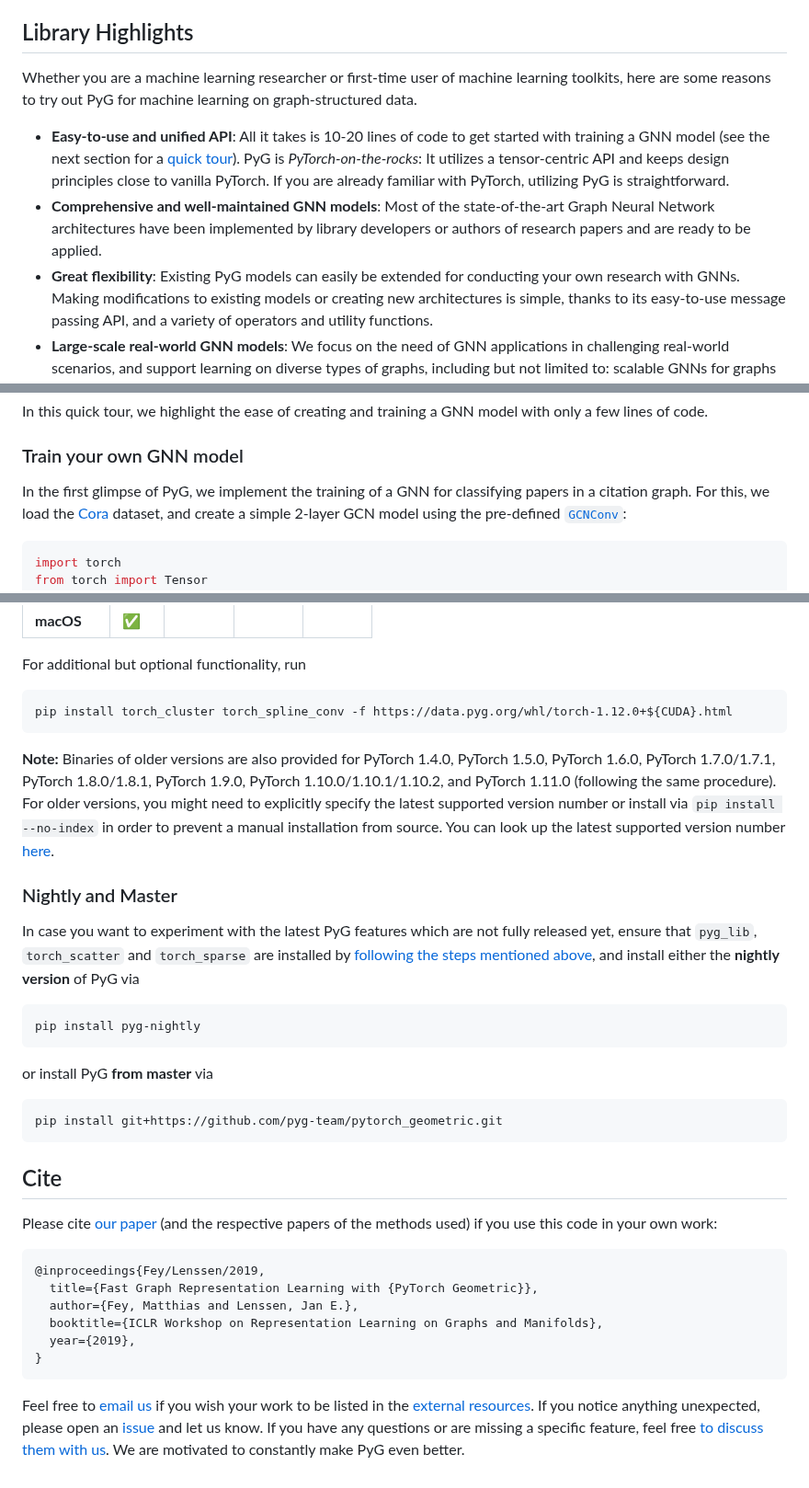
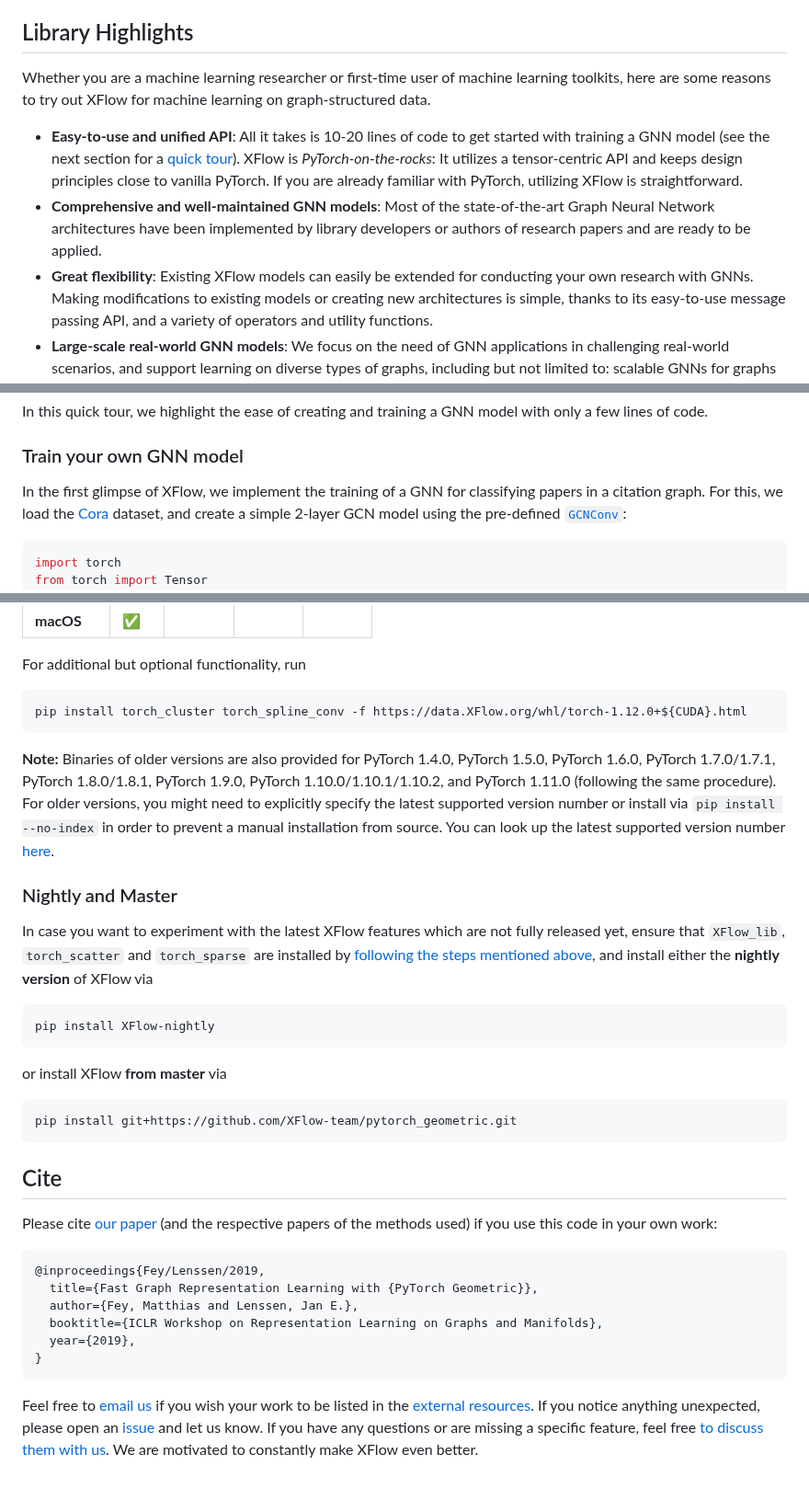
Before and after one commit to XGraph-Team/XFlow, a Markdown page: README.md, 3 parts joined by grey strips. Shown at 92% size. GitHub-like rendering.

````diff
--- a/README.md
+++ b/README.md
@@ -64,16 +64,16 @@ Question: main-stream task of single and multilayer network has little overlap.
 
 ## Library Highlights
 
-Whether you are a machine learning researcher or first-time user of machine learning toolkits, here are some reasons to try out PyG for machine learning on graph-structured data.
+Whether you are a machine learning researcher or first-time user of machine learning toolkits, here are some reasons to try out XFlow for machine learning on graph-structured data.
 
 * **Easy-to-use and unified API**:
   All it takes is 10-20 lines of code to get started with training a GNN model (see the next section for a [quick tour](#quick-tour-for-new-users)).
-  PyG is *PyTorch-on-the-rocks*: It utilizes a tensor-centric API and keeps design principles close to vanilla PyTorch.
-  If you are already familiar with PyTorch, utilizing PyG is straightforward.
+  XFlow is *PyTorch-on-the-rocks*: It utilizes a tensor-centric API and keeps design principles close to vanilla PyTorch.
+  If you are already familiar with PyTorch, utilizing XFlow is straightforward.
 * **Comprehensive and well-maintained GNN models**:
   Most of the state-of-the-art Graph Neural Network architectures have been implemented by library developers or authors of research papers and are ready to be applied.
 * **Great flexibility**:
-  Existing PyG models can easily be extended for conducting your own research with GNNs.
+  Existing XFlow models can easily be extended for conducting your own research with GNNs.
   Making modifications to existing models or creating new architectures is simple, thanks to its easy-to-use message passing API, and a variety of operators and utility functions.
 * **Large-scale real-world GNN models**:
   We focus on the need of GNN applications in challenging real-world scenarios, and support learning on diverse types of graphs, including but not limited to: scalable GNNs for graphs with millions of nodes; dynamic GNNs for node predictions over time; heterogeneous GNNs with multiple node types and edge types.
@@ -85,7 +85,7 @@ In this quick tour, we highlight the ease of creating and training a GNN model w
 
 ### Train your own GNN model
 
-In the first glimpse of PyG, we implement the training of a GNN for classifying papers in a citation graph.
+In the first glimpse of XFlow, we implement the training of a GNN for classifying papers in a citation graph.
 For this, we load the [Cora](https://pytorch-geometric.readthedocs.io/en/latest/generated/torch_geometric.datasets.Planetoid.html) dataset, and create a simple 2-layer GCN model using the pre-defined [`GCNConv`](https://pytorch-geometric.readthedocs.io/en/latest/generated/torch_geometric.nn.conv.GCNConv.html):
 
 ```python
@@ -416,7 +416,7 @@ where `${CUDA}` should be replaced by either `cpu`, `cu102`, `cu113`, or `cu116`
 For additional but optional functionality, run
 
 ```
-pip install torch_cluster torch_spline_conv -f https://data.pyg.org/whl/torch-1.12.0+${CUDA}.html
+pip install torch_cluster torch_spline_conv -f https://data.XFlow.org/whl/torch-1.12.0+${CUDA}.html
 ```
 
 **Note:** Binaries of older versions are also provided for PyTorch 1.4.0, PyTorch 1.5.0, PyTorch 1.6.0, PyTorch 1.7.0/1.7.1, PyTorch 1.8.0/1.8.1, PyTorch 1.9.0, PyTorch 1.10.0/1.10.1/1.10.2, and PyTorch 1.11.0 (following the same procedure).
@@ -425,16 +425,16 @@ You can look up the latest supported version number [here](https://data.pyg.org/
 
 ### Nightly and Master
 
-In case you want to experiment with the latest PyG features which are not fully released yet, ensure that `pyg_lib`, `torch_scatter` and `torch_sparse` are installed by [following the steps mentioned above](#pip-wheels), and install either the **nightly version** of PyG via
+In case you want to experiment with the latest XFlow features which are not fully released yet, ensure that `XFlow_lib`, `torch_scatter` and `torch_sparse` are installed by [following the steps mentioned above](#pip-wheels), and install either the **nightly version** of XFlow via
 
 ```
-pip install pyg-nightly
+pip install XFlow-nightly
 ```
 
-or install PyG **from master** via
+or install XFlow **from master** via
 
 ```
-pip install git+https://github.com/pyg-team/pytorch_geometric.git
+pip install git+https://github.com/XFlow-team/pytorch_geometric.git
 ```
 
 ## Cite
@@ -451,6 +451,6 @@ Please cite [our paper](https://arxiv.org/abs/1903.02428) (and the respective pa
 ```
 
 Feel free to [email us](mailto:matthias.fey@tu-dortmund.de) if you wish your work to be listed in the [external resources](https://pytorch-geometric.readthedocs.io/en/latest/external/resources.html).
-If you notice anything unexpected, please open an [issue](https://github.com/pyg-team/pytorch_geometric/issues) and let us know.
-If you have any questions or are missing a specific feature, feel free [to discuss them with us](https://github.com/pyg-team/pytorch_geometric/discussions).
-We are motivated to constantly make PyG even better.
+If you notice anything unexpected, please open an [issue](https://github.com/XFlow-team/pytorch_geometric/issues) and let us know.
+If you have any questions or are missing a specific feature, feel free [to discuss them with us](https://github.com/XFlow-team/pytorch_geometric/discussions).
+We are motivated to constantly make XFlow even better.
````
Also changed, not shown: other parts of README.md (+92 -92 lines).
